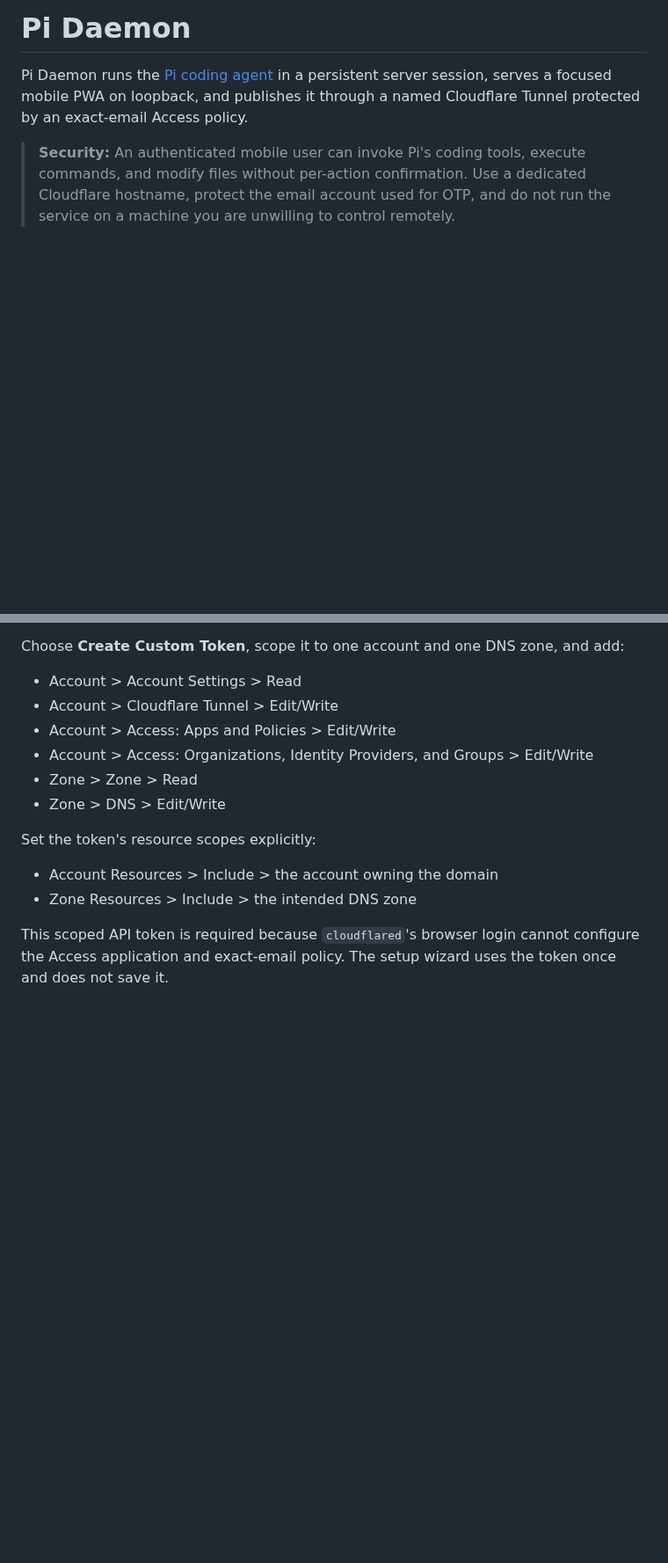
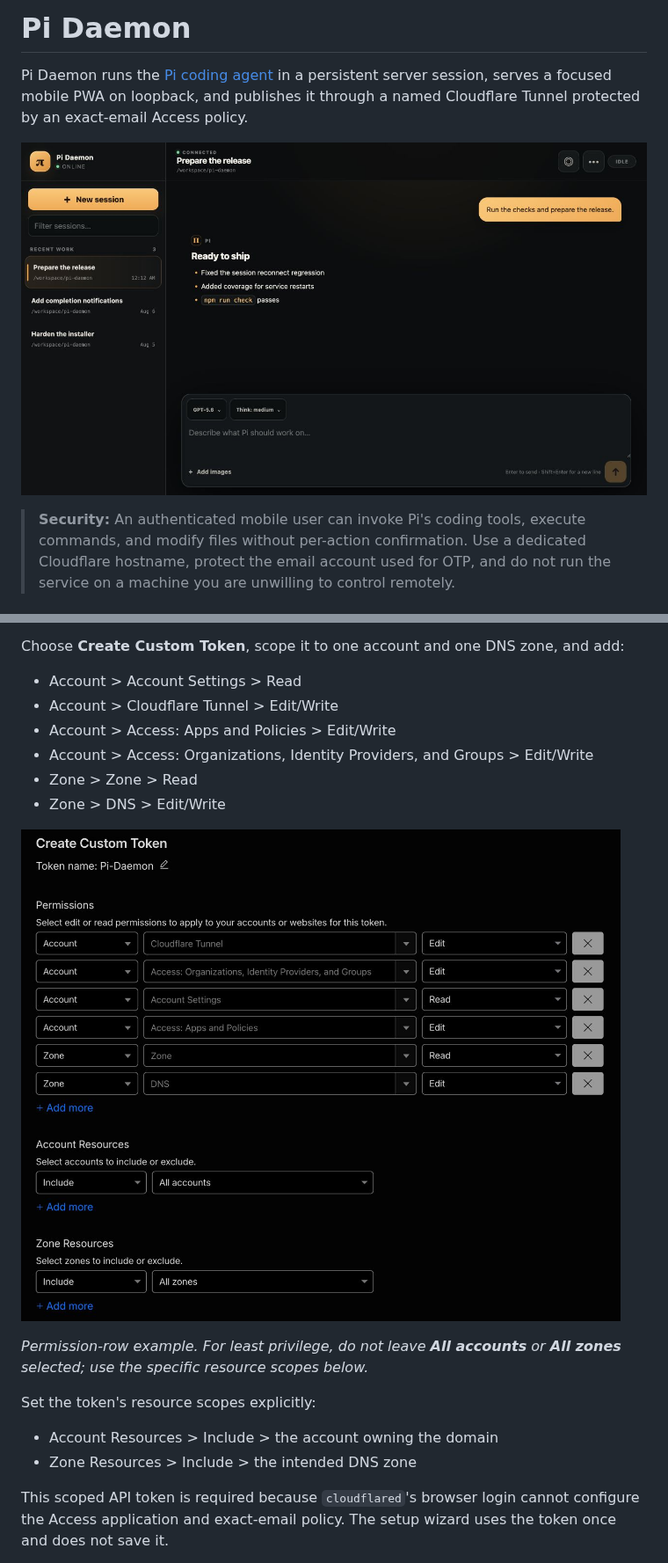
Before and after one commit to SASUKE40/pi-daemon, a Markdown page: README.md, 2 parts joined by grey strips. Shown at 88% size. GitHub-like rendering; pictures changed too: .github/assets/cloudflare-api-token-guide.jpg (added), .github/assets/pi-daemon-web.jpg (added); blank space fills up the shorter version.

Commit message:
docs: add interface and Cloudflare guides

```diff
--- a/README.md
+++ b/README.md
@@ -1,6 +1,8 @@
 # Pi Daemon
 
 Pi Daemon runs the [Pi coding agent](https://github.com/earendil-works/pi) in a persistent server session, serves a focused mobile PWA on loopback, and publishes it through a named Cloudflare Tunnel protected by an exact-email Access policy.
+
+![Pi Daemon web interface](.github/assets/pi-daemon-web.jpg)
 
 > **Security:** An authenticated mobile user can invoke Pi's coding tools, execute commands, and modify files without per-action confirmation. Use a dedicated Cloudflare hostname, protect the email account used for OTP, and do not run the service on a machine you are unwilling to control remotely.
 
@@ -61,6 +63,10 @@ Choose **Create Custom Token**, scope it to one account and one DNS zone, and ad
 - Zone > Zone > Read
 - Zone > DNS > Edit/Write
 
+![Cloudflare custom API token permission setup](.github/assets/cloudflare-api-token-guide.jpg)
+
+_Permission-row example. For least privilege, do not leave **All accounts** or **All zones** selected; use the specific resource scopes below._
+
 Set the token's resource scopes explicitly:
 
 - Account Resources > Include > the account owning the domain
```
